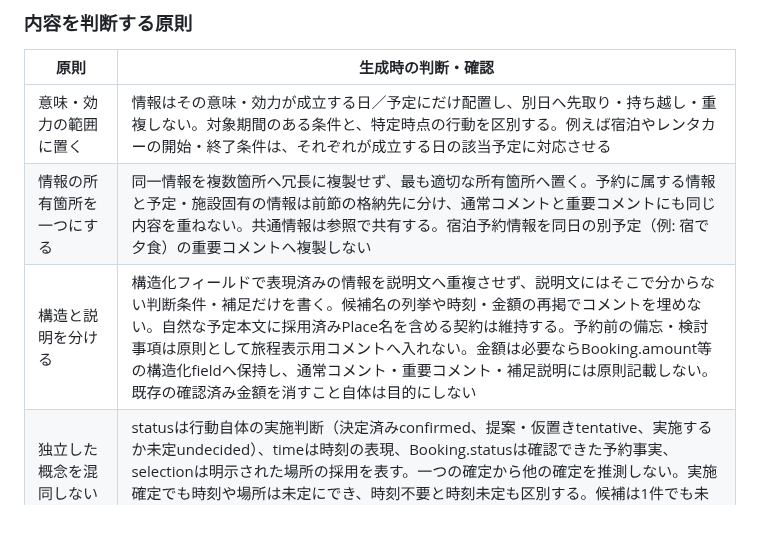
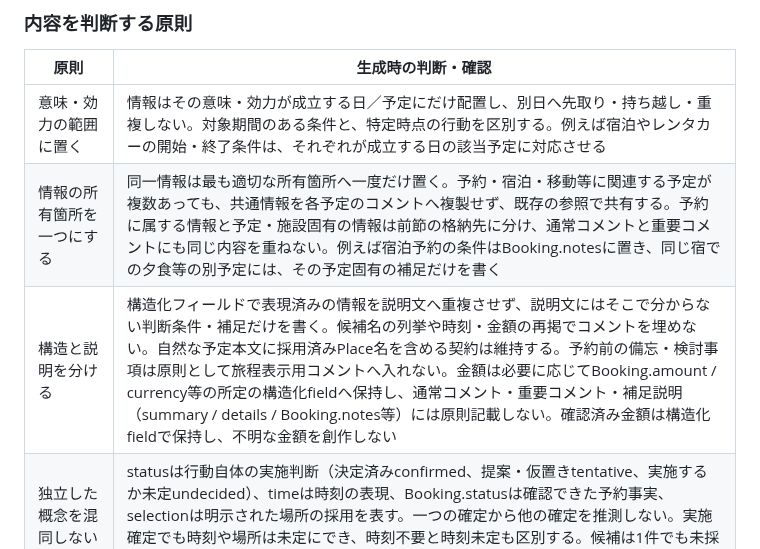
Before and after one commit to USXUSX/Calendar, a Markdown page: docs/trip-json-generation.md, the part around the change. Rendered like a GitHub page; blank space fills up the shorter version.

Commit message:
docs: clarify shared comment ownership and structured amounts

```diff
--- a/docs/trip-json-generation.md
+++ b/docs/trip-json-generation.md
@@ -60,8 +60,8 @@ IDはSchemaに従う英数字・ハイフン・アンダースコアを使い、
 | 原則 | 生成時の判断・確認 |
 | --- | --- |
 | 意味・効力の範囲に置く | 情報はその意味・効力が成立する日／予定にだけ配置し、別日へ先取り・持ち越し・重複しない。対象期間のある条件と、特定時点の行動を区別する。例えば宿泊やレンタカーの開始・終了条件は、それぞれが成立する日の該当予定に対応させる |
-| 情報の所有箇所を一つにする | 同一情報を複数箇所へ冗長に複製せず、最も適切な所有箇所へ置く。予約に属する情報と予定・施設固有の情報は前節の格納先に分け、通常コメントと重要コメントにも同じ内容を重ねない。共通情報は参照で共有する。宿泊予約情報を同日の別予定（例: 宿で夕食）の重要コメントへ複製しない |
-| 構造と説明を分ける | 構造化フィールドで表現済みの情報を説明文へ重複させず、説明文にはそこで分からない判断条件・補足だけを書く。候補名の列挙や時刻・金額の再掲でコメントを埋めない。自然な予定本文に採用済みPlace名を含める契約は維持する。予約前の備忘・検討事項は原則として旅程表示用コメントへ入れない。金額は必要ならBooking.amount等の構造化fieldへ保持し、通常コメント・重要コメント・補足説明には原則記載しない。既存の確認済み金額を消すこと自体は目的にしない |
+| 情報の所有箇所を一つにする | 同一情報は最も適切な所有箇所へ一度だけ置く。予約・宿泊・移動等に関連する予定が複数あっても、共通情報を各予定のコメントへ複製せず、既存の参照で共有する。予約に属する情報と予定・施設固有の情報は前節の格納先に分け、通常コメントと重要コメントにも同じ内容を重ねない。例えば宿泊予約の条件はBooking.notesに置き、同じ宿での夕食等の別予定には、その予定固有の補足だけを書く |
+| 構造と説明を分ける | 構造化フィールドで表現済みの情報を説明文へ重複させず、説明文にはそこで分からない判断条件・補足だけを書く。候補名の列挙や時刻・金額の再掲でコメントを埋めない。自然な予定本文に採用済みPlace名を含める契約は維持する。予約前の備忘・検討事項は原則として旅程表示用コメントへ入れない。金額は必要に応じてBooking.amount / currency等の所定の構造化fieldへ保持し、通常コメント・重要コメント・補足説明（summary / details / Booking.notes等）には原則記載しない。確認済み金額は構造化fieldで保持し、不明な金額を創作しない |
 | 独立した概念を混同しない | statusは行動自体の実施判断（決定済みconfirmed、提案・仮置きtentative、実施するか未定undecided）、timeは時刻の表現、Booking.statusは確認できた予約事実、selectionは明示された場所の採用を表す。一つの確定から他の確定を推測しない。実施確定でも時刻や場所は未定にでき、時刻不要と時刻未定も区別する。候補は1件でも未採用ならselection=[]とする |
 | 確認済みの事実を使い、変更範囲を守る | 外部情報は対象の同一性と根拠を確認できた値だけを入れ、不明値・予約事実を創作しない。再生成でも既存対象のID、明示採用済みPlace、予約事実、未変更部分を保持する。変更によって情報の効力が変わる場合は再確認し、利用に必要な不足・未解決事項だけ短く返す |
 | 行動の単位を揃える | 同じ行動の言い換えや、一続きの行動を冗長に分割した項目はまとめ、残すIDと必要な候補・コメント・参照を保持する。別の行動や明示された別行動は時刻が重なるだけで統合しない。実際の時間衝突は勝手な時刻変更で隠さず、未解決事項として返す。移動はTransportに集約する |
```
